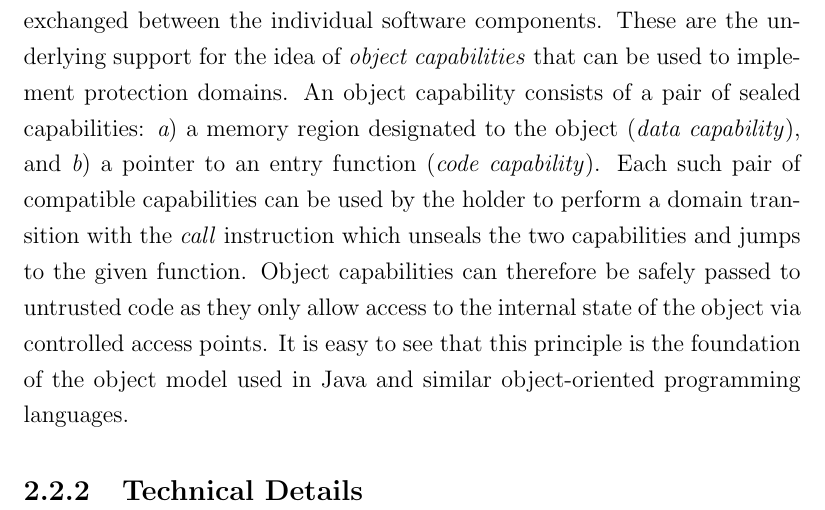
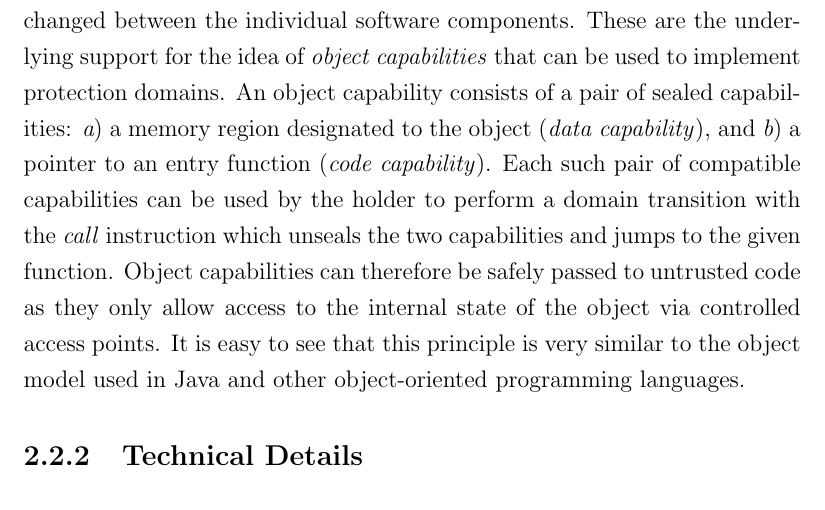
Before and after one commit to davidbrazdil/cherivm-diss, a LaTeX thesis (acs-dissertation.tex): part of page 22 of 31, cut so that both start at the same text. Compiled offline with pdfLaTeX.

Commit message:
Revert "Background: rephrased object caps"
This reverts commit 692175781ce616a0d31c48d8dc3293a6a5b757bc.

```diff
--- a/acs-dissertation.tex
+++ b/acs-dissertation.tex
@@ -195,7 +195,7 @@ CHERI capabilities can also be sealed, in which case they cannot be used in load
 \item a memory region designated to the object (\emph{data capability}), and
 \item a pointer to an entry function (\emph{code capability}).
 \end{inparaenum}
-Each such pair of compatible capabilities can be used by the holder to perform a domain transition with the \emph{call} instruction which unseals the two capabilities and jumps to the given function. Object capabilities can therefore be safely passed to untrusted code as they only allow access to the internal state of the object via controlled access points. It is easy to see that this principle is the foundation of the object model used in Java and similar object-oriented programming languages.
+Each such pair of compatible capabilities can be used by the holder to perform a domain transition with the \emph{call} instruction which unseals the two capabilities and jumps to the given function. Object capabilities can therefore be safely passed to untrusted code as they only allow access to the internal state of the object via controlled access points. It is easy to see that this principle is very similar to the object model used in Java and other object-oriented programming languages.
 
 % Revocation, ephemeral spread
 
```
